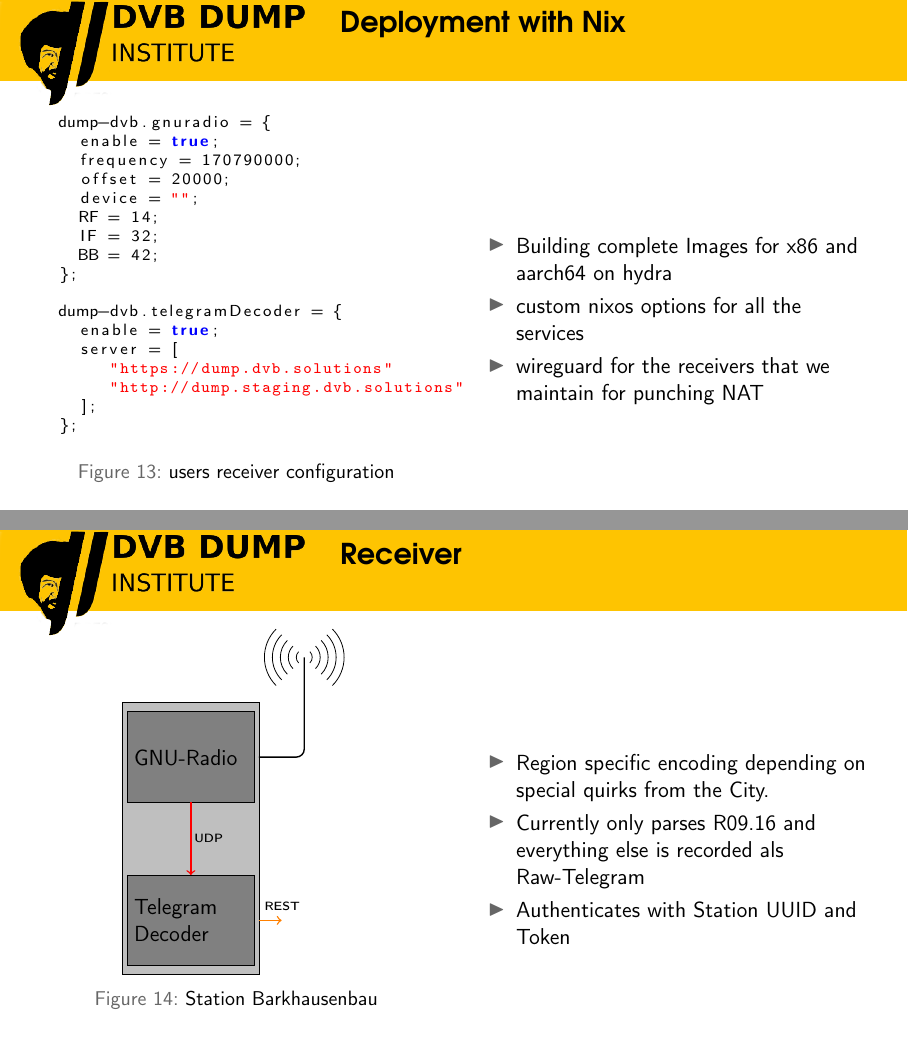
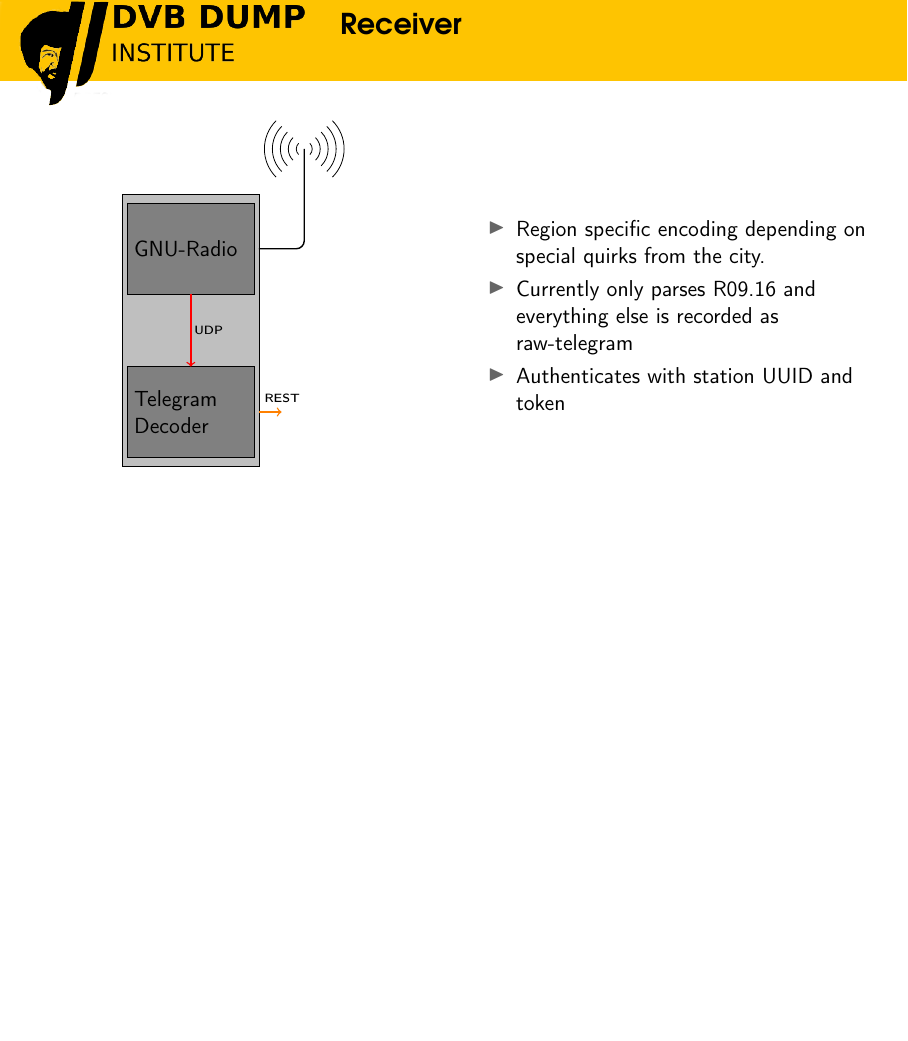
Before and after one commit to dump-dvb/talks, LaTeX slides (datenspuren22/main.tex, which reads datenspuren22/section_arch.tex): pages 28 and 29 of 39 before the commit and page 27 of 38 after it, the two joined at a grey line, the shorter picture padded with empty space. Compiled offline with pdfLaTeX.

```diff
--- a/datenspuren22/section_arch.tex
+++ b/datenspuren22/section_arch.tex
@@ -143,50 +143,6 @@
 
 % =================================================
 
-\begin{frame}[fragile]
-\frametitle{Deployment with Nix}
-\begin{figure}
-\begin{columns}
-\column{.5\linewidth}
-\begin{center}
-  \begin{lstlisting}[language=Nix][basicstyle=\small]
-  dump-dvb.gnuradio = {
-    enable = true;
-    frequency = 170790000;
-    offset = 20000;
-    device = "";
-    RF = 14;
-    IF = 32;
-    BB = 42;
-  };
-
-  dump-dvb.telegramDecoder = {
-    enable = true;
-    server = [
-       "https://dump.dvb.solutions"
-       "http://dump.staging.dvb.solutions"
-    ];
-  };
-\end{lstlisting}
-\caption{users receiver configuration}
-\end{center}
-\column{.5\linewidth}
-\raggedright
-\vspace{0.5cm}
-\begin{itemize}
-
-  \item Building complete Images for x86 and aarch64 on hydra
-  \item custom nixos options for all the services
-  \item wireguard for the receivers that we maintain for punching NAT
-\end{itemize}
-
-\end{columns}
-\end{figure}
-
-\end{frame}
-
-% =================================================
-
 \begin{frame}
 \frametitle{Receiver}
 
@@ -201,15 +157,14 @@
 
   \end{tikzpicture}
 \end{center}
-\caption{Station Barkhausenbau}
 \column{.5\linewidth}
 \raggedright
 \vspace{0.5cm}
 
 \begin{itemize}
-  \item Region specific encoding depending on special quirks from the City.
-  \item Currently only parses R09.16 and everything else is recorded als Raw-Telegram
-  \item Authenticates with Station UUID and Token
+  \item Region specific encoding depending on special quirks from the city.
+  \item Currently only parses R09.16 and everything else is recorded as raw-telegram
+  \item Authenticates with station UUID and token
 \end{itemize}
 
 \end{columns}
```
Also changed, not shown: datenspuren22/figs/architecture.tikz (+1 -1 lines), datenspuren22/main.tex (+0 -11 lines), datenspuren22/section_map.tex (+1 -1 lines), datenspuren22/figs/data_dump.png (renamed from datenspuren22/figs/shit_dump.png), datenspuren22/section_arch.tex (30 more changed lines).
